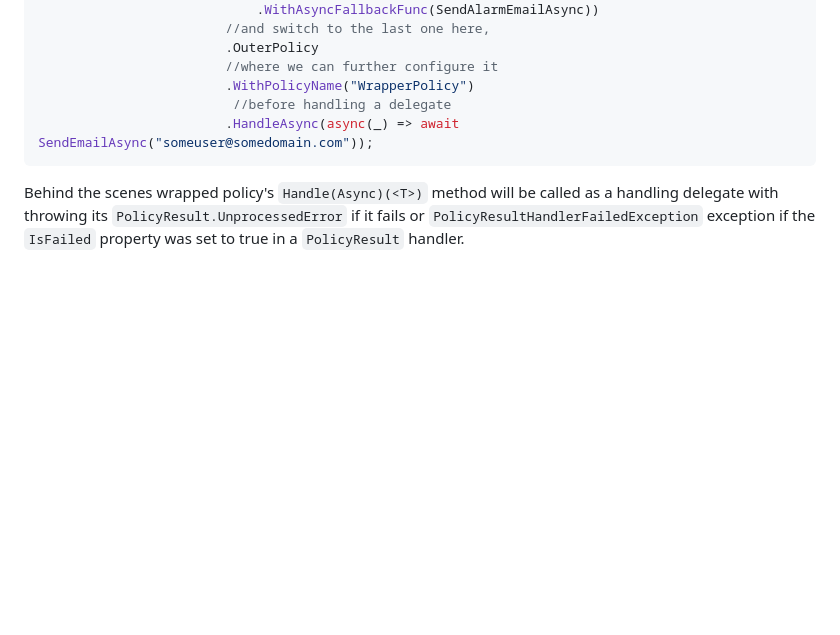
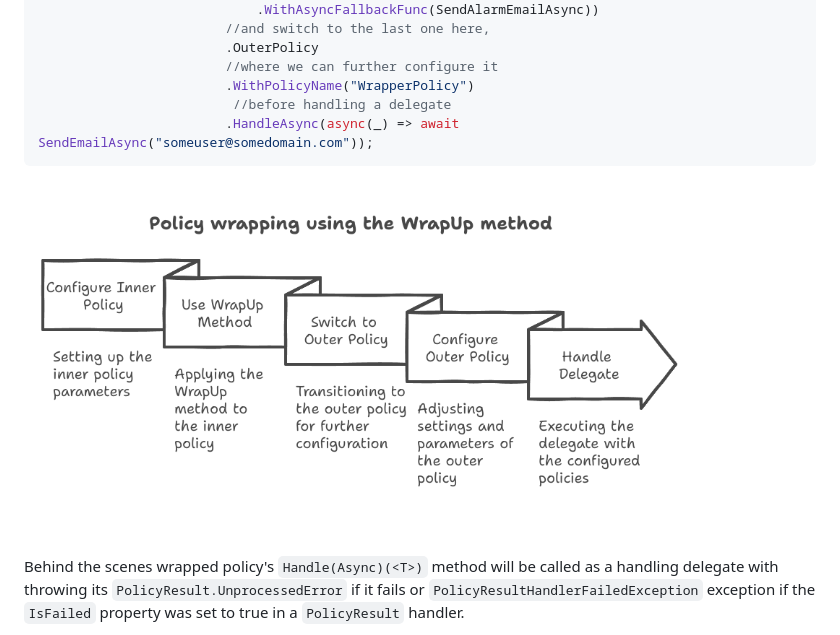
Before and after one commit to kolan72/PoliNorError, a Markdown page: README.md, the part around the change. Rendered like a GitHub page; pictures changed too: src/docs/diagrams/policy_wrapup_flow.png (added); blank space fills up the shorter version.

Commit message:
Add Policy.WrapUp diagram.

````diff
--- a/README.md
+++ b/README.md
@@ -739,6 +739,8 @@ var wrapperPolicyResult = await new RetryPolicy(2)
 						 //before handling a delegate
 						.HandleAsync(async(_) => await SendEmailAsync("someuser@somedomain.com"));
 ```
+![Policy WrapUp flow](/src/docs/diagrams/policy_wrapup_flow.png)
+
 Behind the scenes wrapped policy's `Handle(Async)(<T>)`  method will be called as a handling delegate with throwing its `PolicyResult.UnprocessedError` if it fails or `PolicyResultHandlerFailedException` exception  if the `IsFailed` property was set to true in a `PolicyResult` handler.
 
 Results of handling a wrapped policy are stored in the `WrappedPolicyResults` property of the wrapper `PolicyResult`.
````
